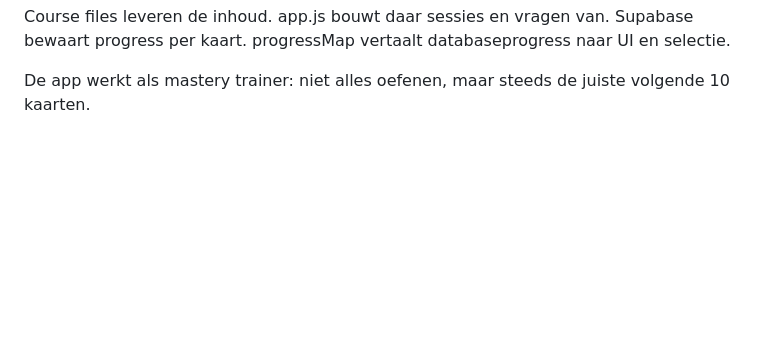
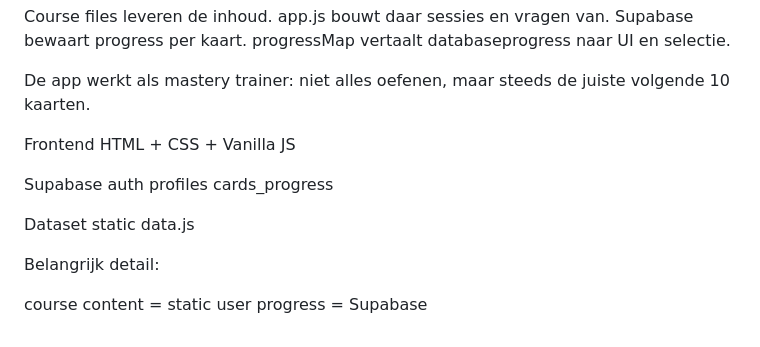
Before and after one commit to Mugshot1981/kennissprint, a Markdown page: docs/system-overview.md, the part around the change. Rendered like a GitHub page; blank space fills up the shorter version.

```diff
--- a/docs/system-overview.md
+++ b/docs/system-overview.md
@@ -417,3 +417,19 @@ progressMap vertaalt databaseprogress naar UI en selectie.
 De app werkt als mastery trainer:
 niet alles oefenen,
 maar steeds de juiste volgende 10 kaarten.
+
+Frontend
+  HTML + CSS + Vanilla JS
+
+Supabase
+  auth
+  profiles
+  cards_progress
+
+Dataset
+  static data.js
+
+Belangrijk detail:
+
+course content = static
+user progress = Supabase
```
